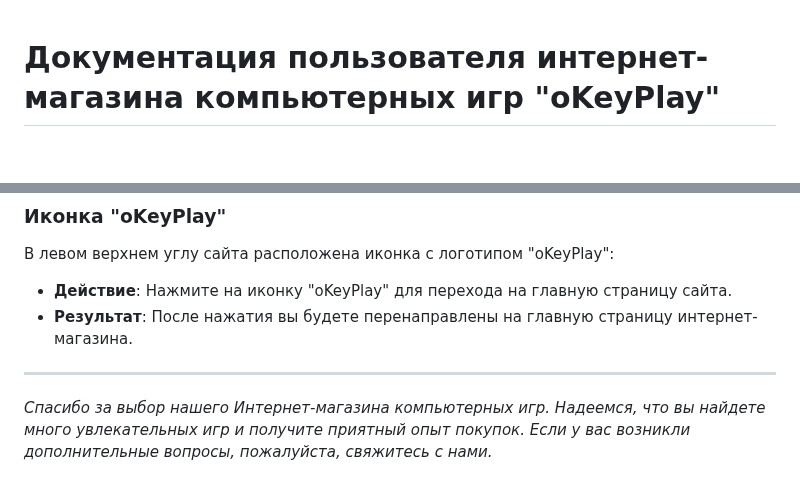
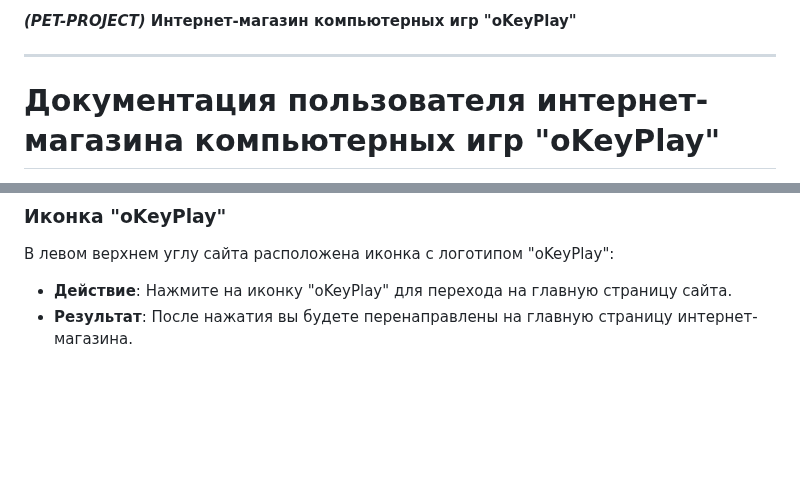
Before and after one commit to Peccanta/oKeyPlay, a Markdown page: README.md, 2 parts joined by grey strips. Rendered like a GitHub page; blank space fills up the shorter version.

```diff
--- a/README.md
+++ b/README.md
@@ -1,3 +1,6 @@
+<b><i>(PET-PROJECT)</i> Интернет-магазин компьютерных игр "oKeyPlay"</b>
+***
+
 # Документация пользователя интернет-магазина компьютерных игр "oKeyPlay"
 
 _Добро пожаловать в наш интернет-магазин компьютерных игр. Этот ресурс предоставляет широкий выбор компьютерных игр различных жанров для покупки. Чтобы помочь вам разобраться с функциональной составляющей нашего магазина, мы предоставляем следующую информацию и инструкции._
@@ -168,9 +171,3 @@ _Добро пожаловать в наш интернет-магазин ко
 
 - **Действие**: Нажмите на иконку "oKeyPlay" для перехода на главную страницу сайта.
 - **Результат**: После нажатия вы будете перенаправлены на главную страницу интернет-магазина.
-
-
-
-***
-
-_Спасибо за выбор нашего Интернет-магазина компьютерных игр. Надеемся, что вы найдете много увлекательных игр и получите приятный опыт покупок. Если у вас возникли дополнительные вопросы, пожалуйста, свяжитесь с нами._
```
